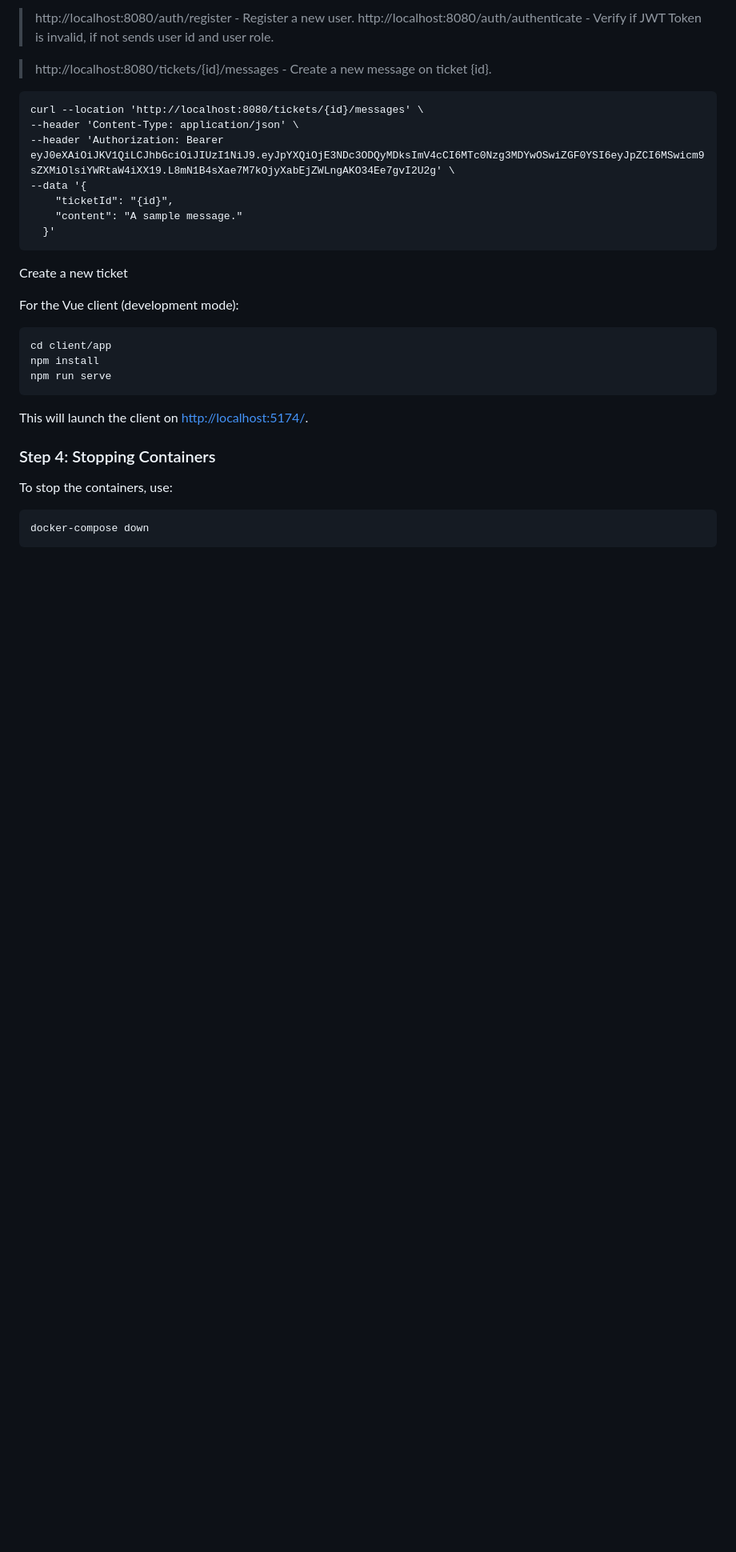
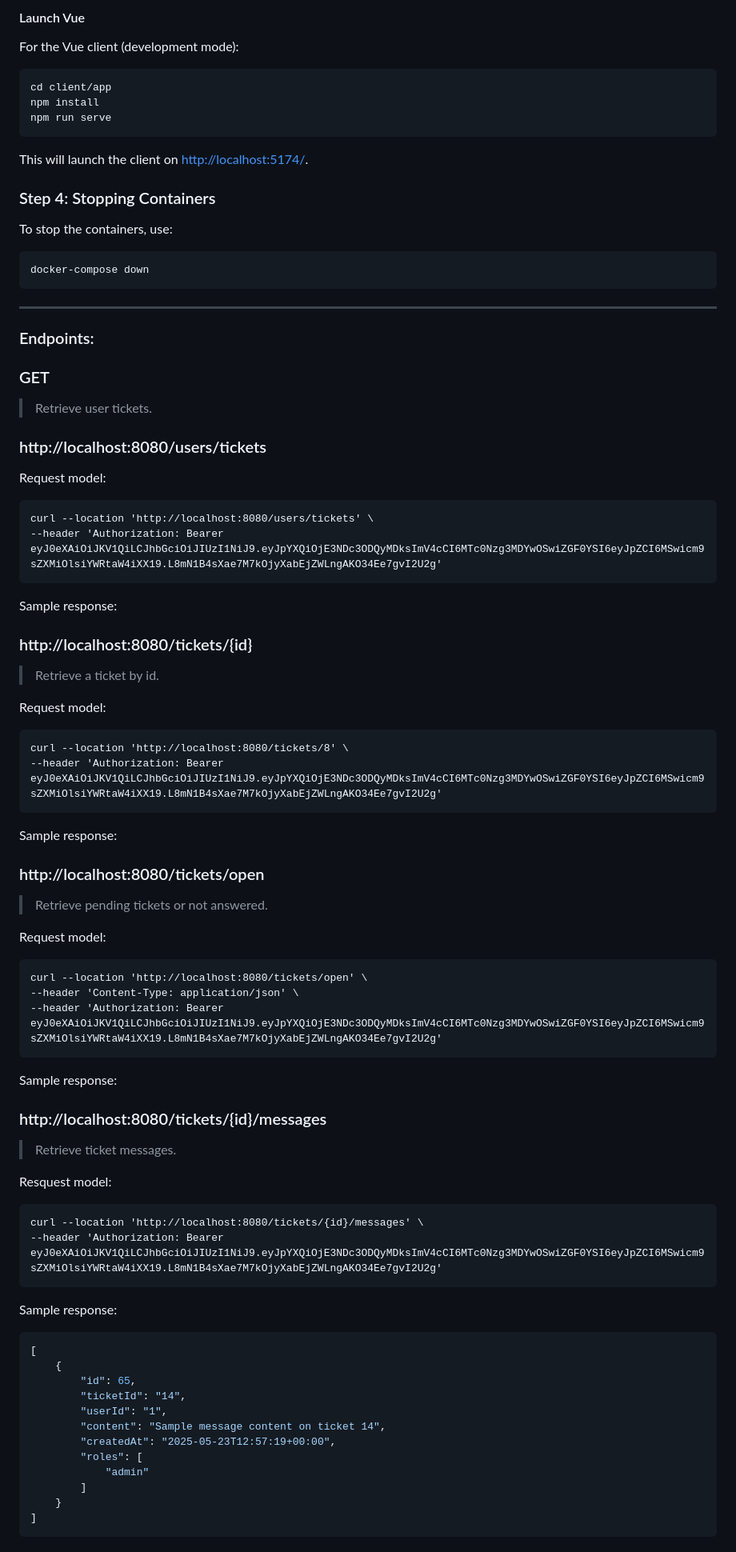
Before and after one commit to stllorg/replyvp, a Markdown page: README.md, the part around one of its changes. Shown at 80% size. Drawn GitHub-style; blank space fills up the shorter version.

Commit message:
docs(README): update api info

````diff
--- a/README.md
+++ b/README.md
@@ -132,22 +80,4 @@ curl --location 'http://localhost:8080/auth/login' \
-> http://localhost:8080/auth/register - Register a new user.
-> http://localhost:8080/auth/authenticate - Verify if JWT Token is invalid, if not sends user id and user role.
-
-
-> http://localhost:8080/tickets/{id}/messages - Create a new message on ticket {id}.
-```curl
-curl --location 'http://localhost:8080/tickets/{id}/messages' \
---header 'Content-Type: application/json' \
---header 'Authorization: Bearer eyJ0eXAiOiJKV1QiLCJhbGciOiJIUzI1NiJ9.eyJpYXQiOjE3NDc3ODQyMDksImV4cCI6MTc0Nzg3MDYwOSwiZGF0YSI6eyJpZCI6MSwicm9sZXMiOlsiYWRtaW4iXX19.L8mN1B4sXae7M7kOjyXabEjZWLngAKO34Ee7gvI2U2g' \
---data '{
-    "ticketId": "{id}",
-    "content": "A sample message."
-  }'
-```
-
-
-Create a new ticket
-
-
+#### Launch Vue
 For the Vue client (development mode):
 
 ```bash
@@ -163,3 +93,74 @@ To stop the containers, use:
 
 ```bash
 docker-compose down
+```
+
+------
+
+### Endpoints:
+
+### GET
+> Retrieve user tickets.
+### http://localhost:8080/users/tickets
+
+Request model:
+```curl
+curl --location 'http://localhost:8080/users/tickets' \
+--header 'Authorization: Bearer eyJ0eXAiOiJKV1QiLCJhbGciOiJIUzI1NiJ9.eyJpYXQiOjE3NDc3ODQyMDksImV4cCI6MTc0Nzg3MDYwOSwiZGF0YSI6eyJpZCI6MSwicm9sZXMiOlsiYWRtaW4iXX19.L8mN1B4sXae7M7kOjyXabEjZWLngAKO34Ee7gvI2U2g'
+```
+
+Sample response:
+
+
+### http://localhost:8080/tickets/{id}
+> Retrieve a ticket by id.
+
+Request model:
+```curl
+curl --location 'http://localhost:8080/tickets/8' \
+--header 'Authorization: Bearer eyJ0eXAiOiJKV1QiLCJhbGciOiJIUzI1NiJ9.eyJpYXQiOjE3NDc3ODQyMDksImV4cCI6MTc0Nzg3MDYwOSwiZGF0YSI6eyJpZCI6MSwicm9sZXMiOlsiYWRtaW4iXX19.L8mN1B4sXae7M7kOjyXabEjZWLngAKO34Ee7gvI2U2g'
+```
+
+Sample response:
+
+### http://localhost:8080/tickets/open
+> Retrieve pending tickets or not answered.
+
+Request model:
+
+```curl
+curl --location 'http://localhost:8080/tickets/open' \
+--header 'Content-Type: application/json' \
+--header 'Authorization: Bearer eyJ0eXAiOiJKV1QiLCJhbGciOiJIUzI1NiJ9.eyJpYXQiOjE3NDc3ODQyMDksImV4cCI6MTc0Nzg3MDYwOSwiZGF0YSI6eyJpZCI6MSwicm9sZXMiOlsiYWRtaW4iXX19.L8mN1B4sXae7M7kOjyXabEjZWLngAKO34Ee7gvI2U2g'
+```
+
+Sample response:
+
+
+
+### http://localhost:8080/tickets/{id}/messages
+> Retrieve ticket messages.
+
+Resquest model:
+
+```curl
+curl --location 'http://localhost:8080/tickets/{id}/messages' \
+--header 'Authorization: Bearer eyJ0eXAiOiJKV1QiLCJhbGciOiJIUzI1NiJ9.eyJpYXQiOjE3NDc3ODQyMDksImV4cCI6MTc0Nzg3MDYwOSwiZGF0YSI6eyJpZCI6MSwicm9sZXMiOlsiYWRtaW4iXX19.L8mN1B4sXae7M7kOjyXabEjZWLngAKO34Ee7gvI2U2g'
+```
+Sample response:
+
+```json
+[
+    {
+        "id": 65,
+        "ticketId": "14",
+        "userId": "1",
+        "content": "Sample message content on ticket 14",
+        "createdAt": "2025-05-23T12:57:19+00:00",
+        "roles": [
+            "admin"
+        ]
+    }
+]
+```
+
````
Also changed, not shown: other parts of README.md (+113 -52 lines).
